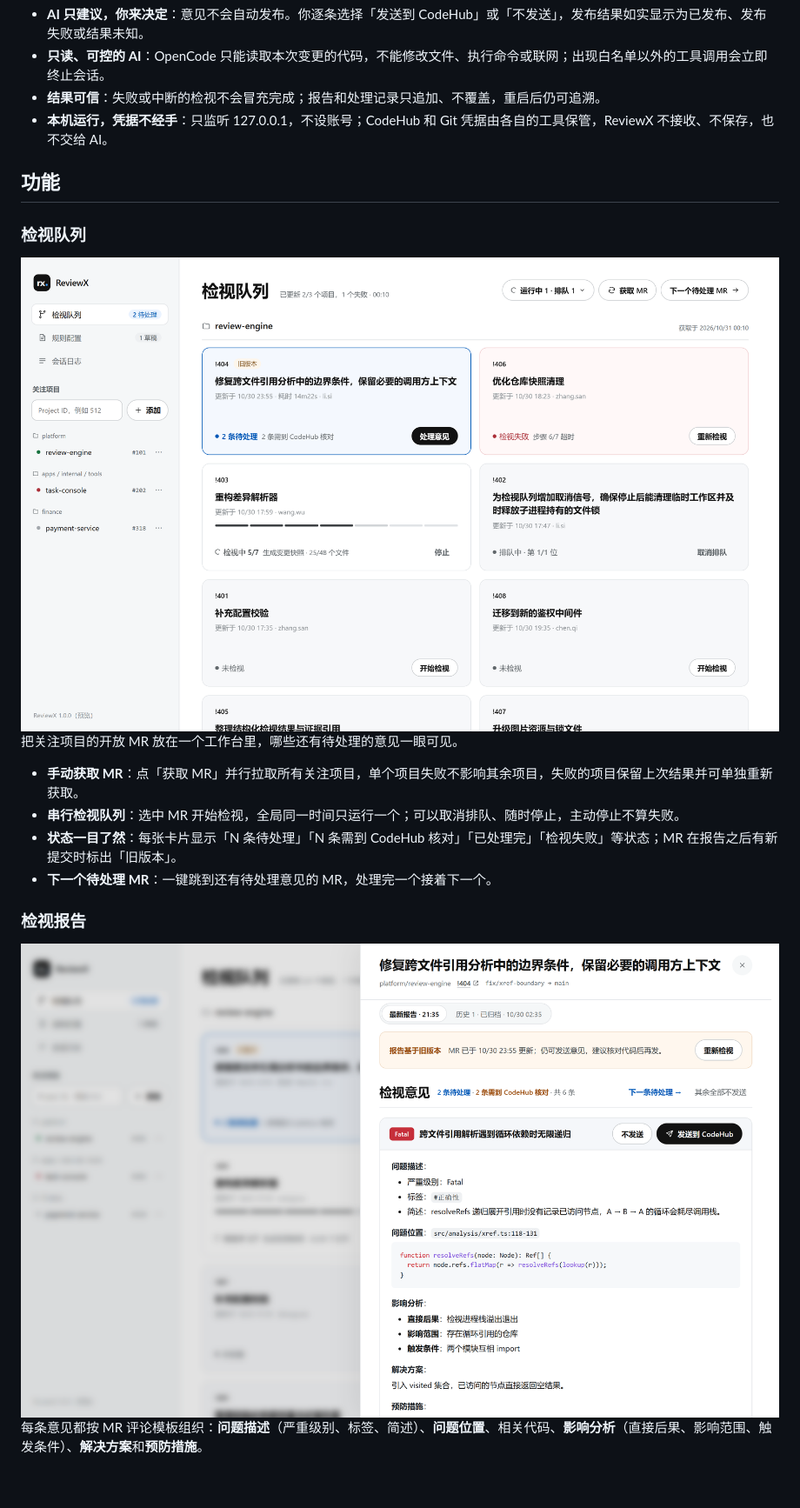
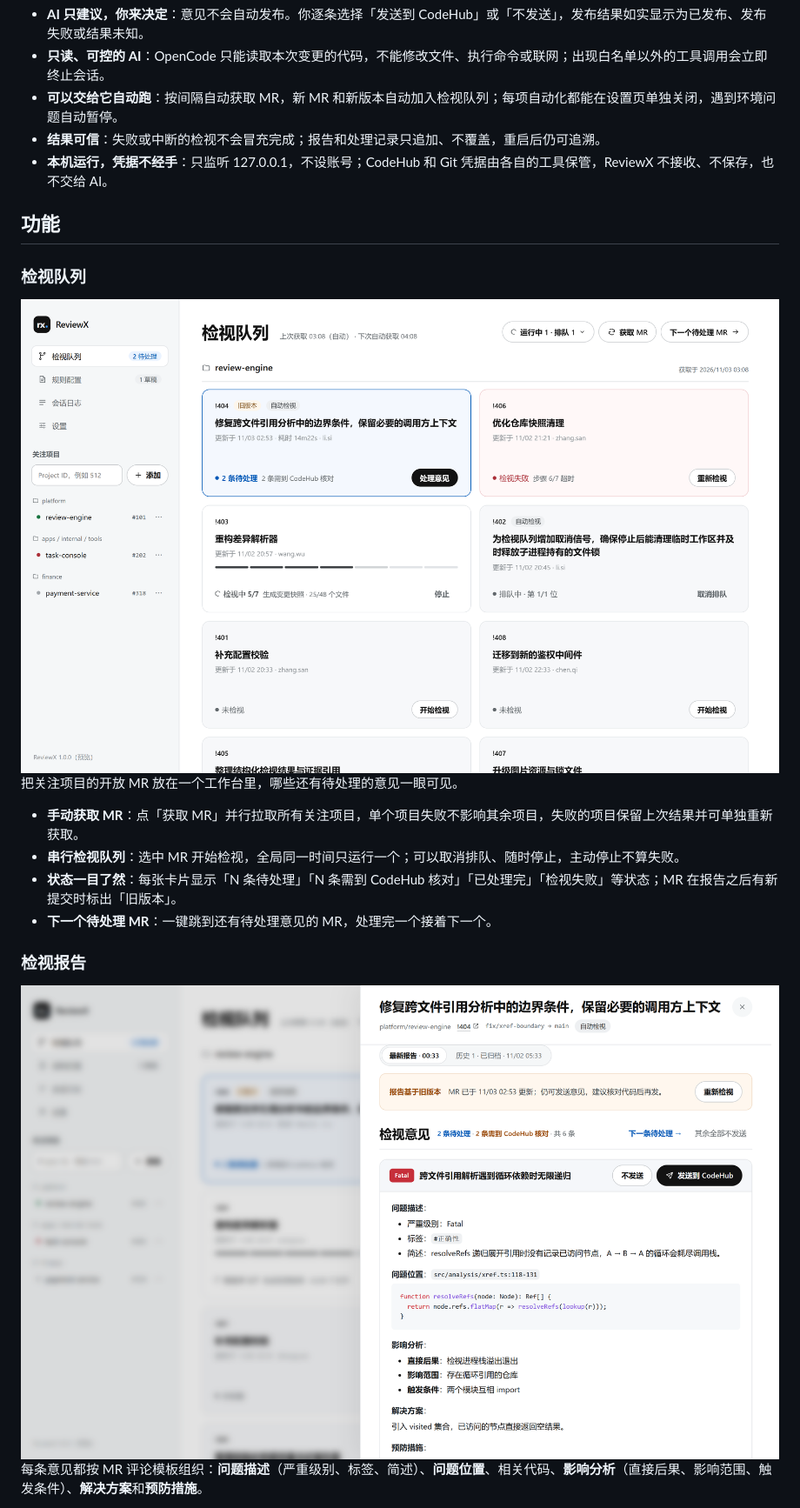
Before and after one commit to BlackLotusAL/ReviewX, a Markdown page: README.md, the part around one of its changes. Shown at 87% size. Drawn GitHub-style; pictures changed too: docs/assets/readme/report.png, docs/assets/readme/workspace.png; blank space fills up the shorter version.

```diff
--- a/README.md
+++ b/README.md
@@ -29,6 +29,7 @@
 
 - **AI 只建议，你来决定**：意见不会自动发布。你逐条选择「发送到 CodeHub」或「不发送」，发布结果如实显示为已发布、发布失败或结果未知。
 - **只读、可控的 AI**：OpenCode 只能读取本次变更的代码，不能修改文件、执行命令或联网；出现白名单以外的工具调用会立即终止会话。
+- **可以交给它自动跑**：按间隔自动获取 MR，新 MR 和新版本自动加入检视队列；每项自动化都能在设置页单独关闭，遇到环境问题自动暂停。
 - **结果可信**：失败或中断的检视不会冒充完成；报告和处理记录只追加、不覆盖，重启后仍可追溯。
 - **本机运行，凭据不经手**：只监听 127.0.0.1，不设账号；CodeHub 和 Git 凭据由各自的工具保管，ReviewX 不接收、不保存，也不交给 AI。
 
```
Also changed, not shown: other parts of README.md (+65 -21 lines), docs/assets/readme/progress.png, docs/assets/readme/rules.png, docs/assets/readme/settings.png (added), 1 other file.
